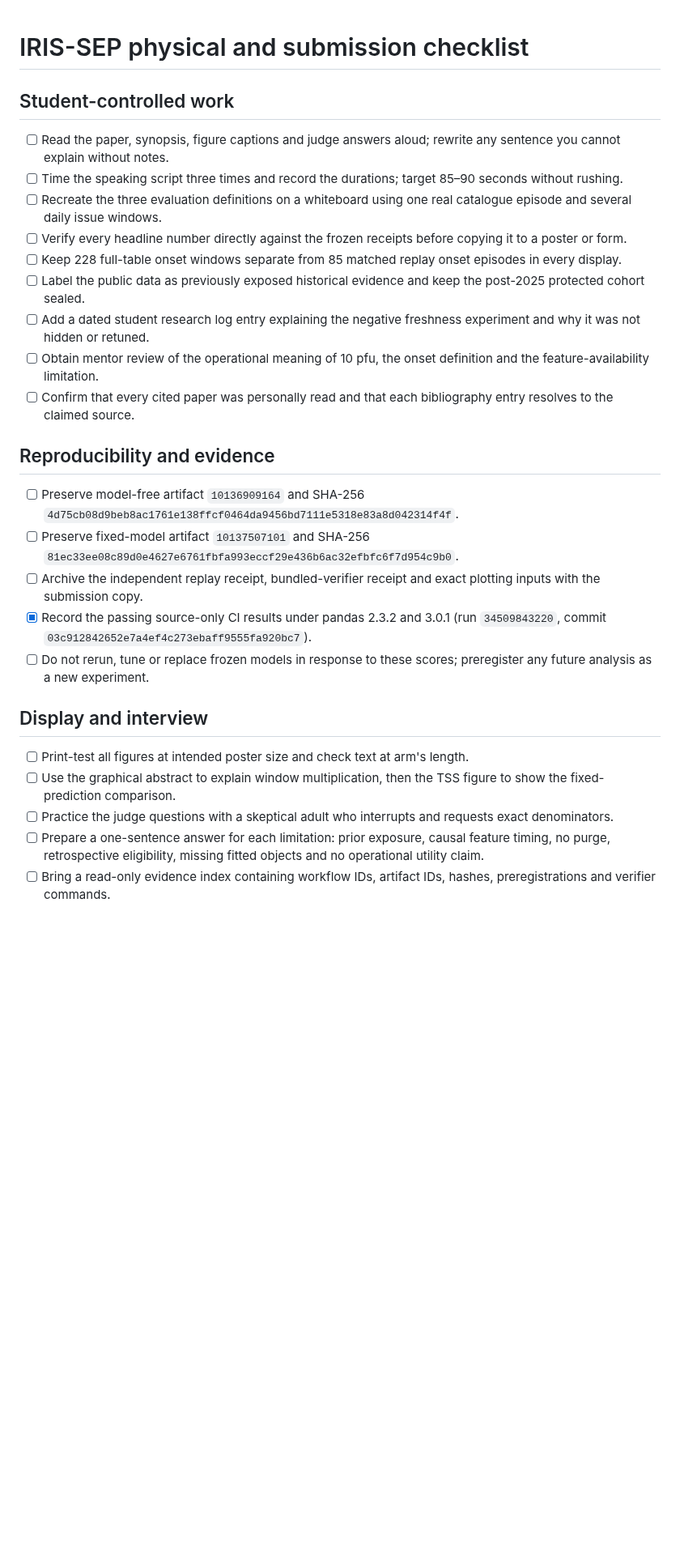
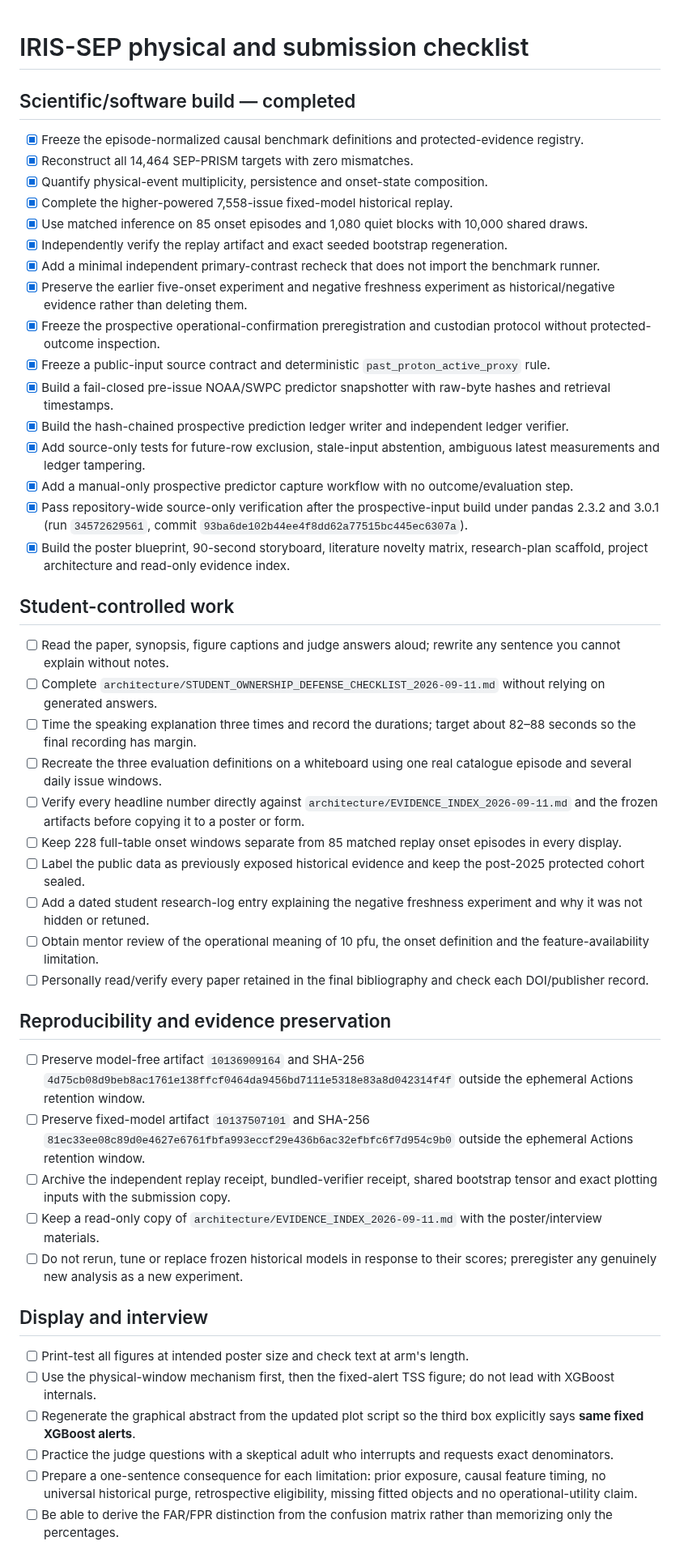
Before and after one commit to fr3ddykru3g3r/silver-engine, a Markdown page: iris_report/iris_sep/todo.md, the part around one of its changes. Shown at 81% size. Drawn GitHub-style; blank space fills up the shorter version.

Commit message:
Reconcile project checklist with completed build

```diff
--- a/iris_report/iris_sep/todo.md
+++ b/iris_report/iris_sep/todo.md
@@ -1,30 +1,51 @@
 # IRIS-SEP physical and submission checklist
+
+## Scientific/software build — completed
+
+- [x] Freeze the episode-normalized causal benchmark definitions and protected-evidence registry.
+- [x] Reconstruct all 14,464 SEP-PRISM targets with zero mismatches.
+- [x] Quantify physical-event multiplicity, persistence and onset-state composition.
+- [x] Complete the higher-powered 7,558-issue fixed-model historical replay.
+- [x] Use matched inference on 85 onset episodes and 1,080 quiet blocks with 10,000 shared draws.
+- [x] Independently verify the replay artifact and exact seeded bootstrap regeneration.
+- [x] Add a minimal independent primary-contrast recheck that does not import the benchmark runner.
+- [x] Preserve the earlier five-onset experiment and negative freshness experiment as historical/negative evidence rather than deleting them.
+- [x] Freeze the prospective operational-confirmation preregistration and custodian protocol without protected-outcome inspection.
+- [x] Freeze a public-input source contract and deterministic `past_proton_active_proxy` rule.
+- [x] Build a fail-closed pre-issue NOAA/SWPC predictor snapshotter with raw-byte hashes and retrieval timestamps.
+- [x] Build the hash-chained prospective prediction ledger writer and independent ledger verifier.
+- [x] Add source-only tests for future-row exclusion, stale-input abstention, ambiguous latest measurements and ledger tampering.
+- [x] Add a manual-only prospective predictor capture workflow with no outcome/evaluation step.
+- [x] Pass repository-wide source-only verification after the prospective-input build under pandas 2.3.2 and 3.0.1 (run `34572629561`, commit `93ba6de102b44ee4f8dd62a77515bc445ec6307a`).
+- [x] Build the poster blueprint, 90-second storyboard, literature novelty matrix, research-plan scaffold, project architecture and read-only evidence index.
 
 ## Student-controlled work
 
 - [ ] Read the paper, synopsis, figure captions and judge answers aloud; rewrite any sentence you cannot explain without notes.
-- [ ] Time the speaking script three times and record the durations; target 85–90 seconds without rushing.
+- [ ] Complete `architecture/STUDENT_OWNERSHIP_DEFENSE_CHECKLIST_2026-09-11.md` without relying on generated answers.
+- [ ] Time the speaking explanation three times and record the durations; target about 82–88 seconds so the final recording has margin.
 - [ ] Recreate the three evaluation definitions on a whiteboard using one real catalogue episode and several daily issue windows.
-- [ ] Verify every headline number directly against the frozen receipts before copying it to a poster or form.
+- [ ] Verify every headline number directly against `architecture/EVIDENCE_INDEX_2026-09-11.md` and the frozen artifacts before copying it to a poster or form.
 - [ ] Keep 228 full-table onset windows separate from 85 matched replay onset episodes in every display.
 - [ ] Label the public data as previously exposed historical evidence and keep the post-2025 protected cohort sealed.
-- [ ] Add a dated student research log entry explaining the negative freshness experiment and why it was not hidden or retuned.
+- [ ] Add a dated student research-log entry explaining the negative freshness experiment and why it was not hidden or retuned.
 - [ ] Obtain mentor review of the operational meaning of 10 pfu, the onset definition and the feature-availability limitation.
-- [ ] Confirm that every cited paper was personally read and that each bibliography entry resolves to the claimed source.
+- [ ] Personally read/verify every paper retained in the final bibliography and check each DOI/publisher record.
 
-## Reproducibility and evidence
+## Reproducibility and evidence preservation
 
-- [ ] Preserve model-free artifact `10136909164` and SHA-256 `4d75cb08d9beb8ac1761e138ffcf0464da9456bd7111e5318e83a8d042314f4f`.
-- [ ] Preserve fixed-model artifact `10137507101` and SHA-256 `81ec33ee08c89d0e4627e6761fbfa993eccf29e436b6ac32efbfc6f7d954c9b0`.
-- [ ] Archive the independent replay receipt, bundled-verifier receipt and exact plotting inputs with the submission copy.
-- [x] Record the passing source-only CI results under pandas 2.3.2 and 3.0.1 (run `34509843220`, commit `03c912842652e7a4ef4c273ebaff9555fa920bc7`).
-- [ ] Do not rerun, tune or replace frozen models in response to these scores; preregister any future analysis as a new experiment.
+- [ ] Preserve model-free artifact `10136909164` and SHA-256 `4d75cb08d9beb8ac1761e138ffcf0464da9456bd7111e5318e83a8d042314f4f` outside the ephemeral Actions retention window.
+- [ ] Preserve fixed-model artifact `10137507101` and SHA-256 `81ec33ee08c89d0e4627e6761fbfa993eccf29e436b6ac32efbfc6f7d954c9b0` outside the ephemeral Actions retention window.
+- [ ] Archive the independent replay receipt, bundled-verifier receipt, shared bootstrap tensor and exact plotting inputs with the submission copy.
+- [ ] Keep a read-only copy of `architecture/EVIDENCE_INDEX_2026-09-11.md` with the poster/interview materials.
+- [ ] Do not rerun, tune or replace frozen historical models in response to their scores; preregister any genuinely new analysis as a new experiment.
 
 ## Display and interview
 
 - [ ] Print-test all figures at intended poster size and check text at arm's length.
-- [ ] Use the graphical abstract to explain window multiplication, then the TSS figure to show the fixed-prediction comparison.
+- [ ] Use the physical-window mechanism first, then the fixed-alert TSS figure; do not lead with XGBoost internals.
+- [ ] Regenerate the graphical abstract from the updated plot script so the third box explicitly says **same fixed XGBoost alerts**.
 - [ ] Practice the judge questions with a skeptical adult who interrupts and requests exact denominators.
-- [ ] Prepare a one-sentence answer for each limitation: prior exposure, causal feature timing, no purge, retrospective eligibility, missing fitted objects and no operational utility claim.
-- [ ] Bring a read-only evidence index containing workflow IDs, artifact IDs, hashes, preregistrations and verifier commands.
+- [ ] Prepare a one-sentence consequence for each limitation: prior exposure, causal feature timing, no universal historical purge, retrospective eligibility, missing fitted objects and no operational-utility claim.
+- [ ] Be able to derive the FAR/FPR distinction from the confusion matrix rather than memorizing only the percentages.
 
```
Also changed, not shown: other parts of iris_report/iris_sep/todo.md (+12 -7 lines).
